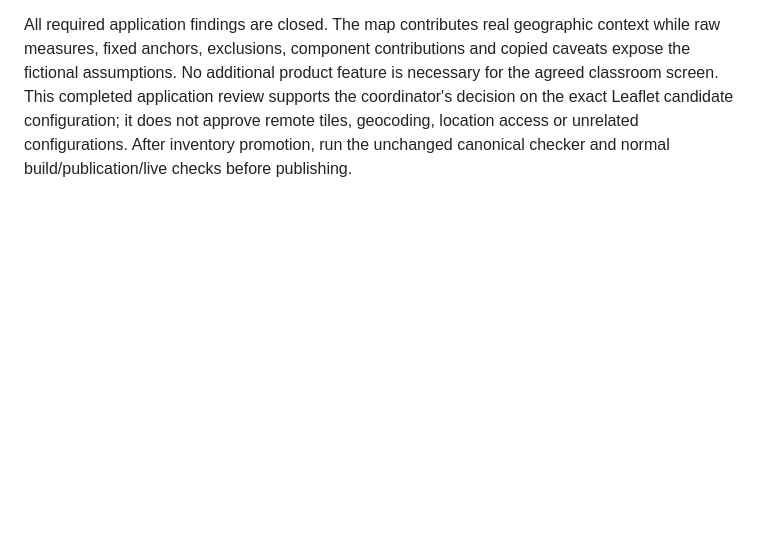
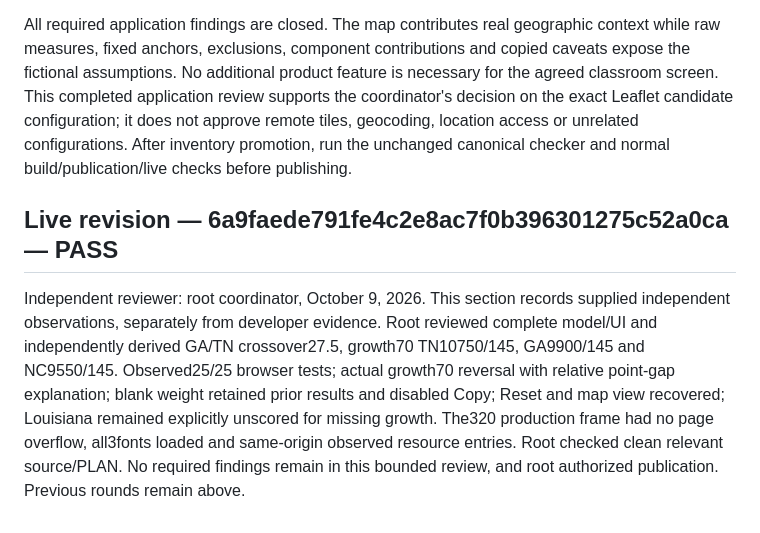
Before and after one commit to jordanmeyer/bab-example-markets, a Markdown page: REVIEW.md, the part around the change. GitHub-like rendering; blank space fills up the shorter version.

```diff
--- a/REVIEW.md
+++ b/REVIEW.md
@@ -46,3 +46,7 @@ The final independent pre-interaction history case starts with VA/growth/exclude
 The independent320px frame measures319 client/scroll. Reviewer personally inspected root's retained narrow hero/method captures and the separately attributed developer map capture, `developer-narrow-map.png` in the course evidence: twelve state labels, selected and excluded outlines, geographic context, legend, zoom/fit controls and attribution are readable. No page-wide clipping masks the earlier overflow. Top-level keyboard checks supplement host iframe-focus limitations. Source, notices and geographic-provenance destinations are correct. CSS frames are layout evidence, not physical-device or universal accessibility certification; runtime locality is established by source/assets inspection and observed behavior, not an unavailable complete request trace.
 
 All required application findings are closed. The map contributes real geographic context while raw measures, fixed anchors, exclusions, component contributions and copied caveats expose the fictional assumptions. No additional product feature is necessary for the agreed classroom screen. This completed application review supports the coordinator's decision on the exact Leaflet candidate configuration; it does not approve remote tiles, geocoding, location access or unrelated configurations. After inventory promotion, run the unchanged canonical checker and normal build/publication/live checks before publishing.
+
+## Live revision — 6a9faede791fe4c2e8ac7f0b396301275c52a0ca — PASS
+
+Independent reviewer: root coordinator, October 9, 2026. This section records supplied independent observations, separately from developer evidence. Root reviewed complete model/UI and independently derived GA/TN crossover27.5, growth70 TN10750/145, GA9900/145 and NC9550/145. Observed25/25 browser tests; actual growth70 reversal with relative point-gap explanation; blank weight retained prior results and disabled Copy; Reset and map view recovered; Louisiana remained explicitly unscored for missing growth. The320 production frame had no page overflow, all3fonts loaded and same-origin observed resource entries. Root checked clean relevant source/PLAN. No required findings remain in this bounded review, and root authorized publication. Previous rounds remain above.
```
Also changed, not shown: EVALUATION.md (+8 -0 lines).
